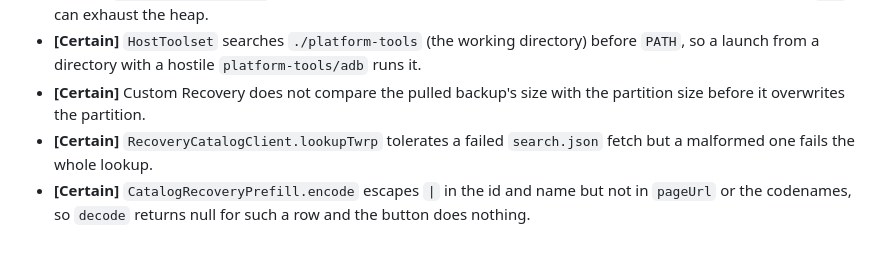
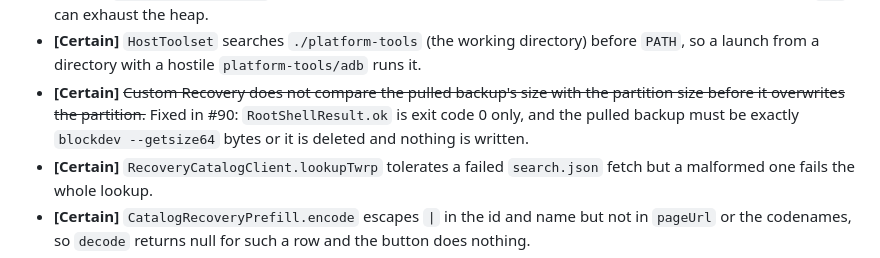
Before and after one commit to Victorious93/rootforge-os, a Markdown page: docs/REVIEW.md, the part around the change. GitHub-like rendering.

Commit message:
docs: REVIEW.md no longer lists the backup-size gap this PR closes
Main's bug-sweep notes list "Custom Recovery does not compare the pulled backup's
size with the partition size before it overwrites the partition" as an open
observation. This PR is the fix, so the merged result would contradict its own code.
The line now says it is fixed here. Documentation only.

Co-Authored-By: Claude Sonnet 5.5 <noreply@anthropic.com>
Claude-Session: https://claude.ai/code/session_01DEZWZ3MUNzK4Ec99qThZsA

```diff
--- a/docs/REVIEW.md
+++ b/docs/REVIEW.md
@@ -123,7 +123,7 @@ Found while probing untrusted-input code on `main` `5652d24`. The nine defects t
 - **[Likely]** A target that reports no USB serial keeps its "USB permission needed" stub after the grant: `DeviceRoster.needsIdentify` only checks that an identity of the same mode exists. The Identify button forces it.
 - **[Likely]** `AdbConnection.shell` keeps all output in memory until its timeout; an approved command such as `yes` can exhaust the heap.
 - **[Certain]** `HostToolset` searches `./platform-tools` (the working directory) before `PATH`, so a launch from a directory with a hostile `platform-tools/adb` runs it.
-- **[Certain]** Custom Recovery does not compare the pulled backup's size with the partition size before it overwrites the partition.
+- **[Certain]** ~~Custom Recovery does not compare the pulled backup's size with the partition size before it overwrites the partition.~~ Fixed in #90: `RootShellResult.ok` is exit code 0 only, and the pulled backup must be exactly `blockdev --getsize64` bytes or it is deleted and nothing is written.
 - **[Certain]** `RecoveryCatalogClient.lookupTwrp` tolerates a failed `search.json` fetch but a malformed one fails the whole lookup.
 - **[Certain]** `CatalogRecoveryPrefill.encode` escapes `|` in the id and name but not in `pageUrl` or the codenames, so `decode` returns null for such a row and the button does nothing.
 - **[Certain]** `HostDevices.parseAdb` ignores the `no permissions` state, so a phone blocked by udev is absent instead of explained.
```
